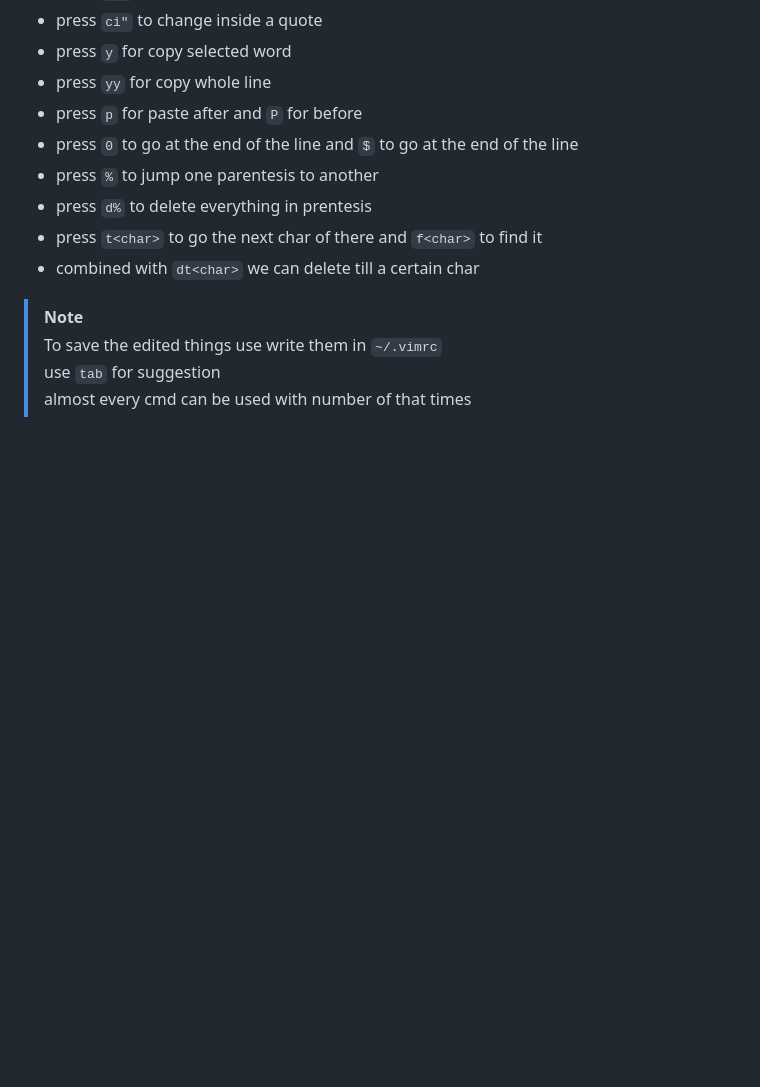
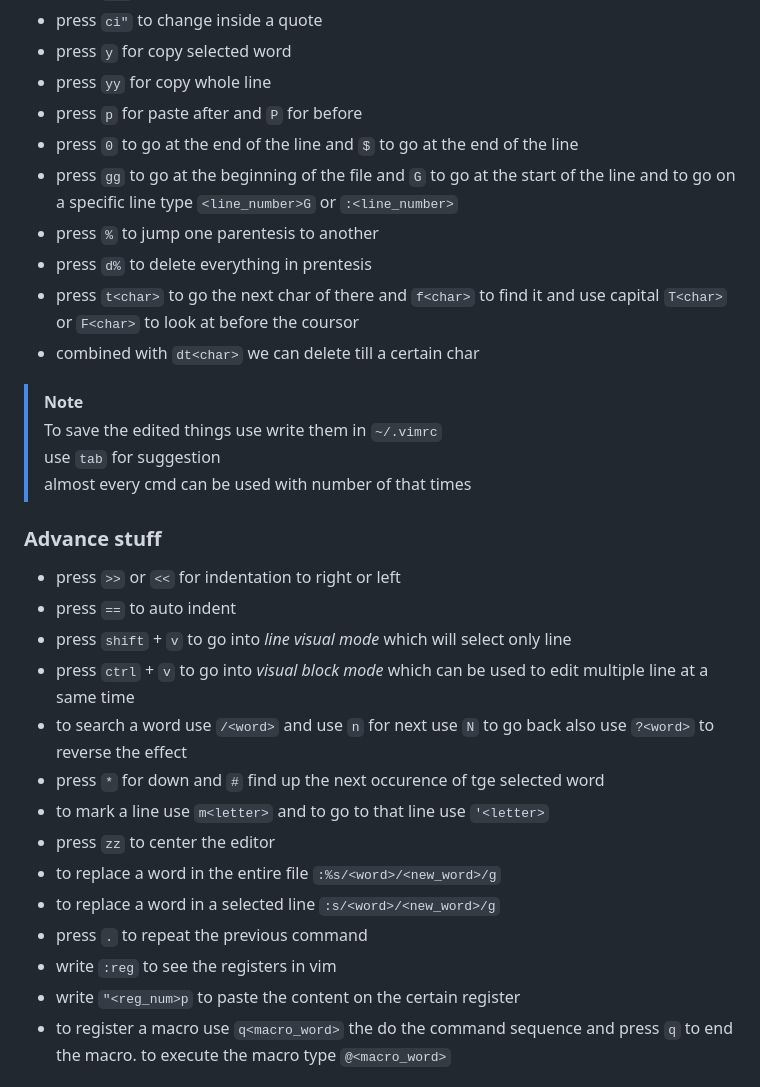
Before and after one commit to MAHMUD1223/ByteBook, a Markdown page: vim/README.md, the part around the change printed below. GitHub-like rendering; blank space fills up the shorter version.

```diff
--- a/vim/README.md
+++ b/vim/README.md
@@ -48,12 +48,31 @@ Overall, Vim is a versatile and efficient text editor with a rich history and a
 - press `yy` for copy whole line
 - press `p` for paste after and `P` for before
 - press `0` to go at the end of the line and `$` to go at the end of the line
+- press `gg` to go at the beginning of the file and `G` to go at the start of the line and to go on a specific line type `<line_number>G` or `:<line_number>`
 - press `%` to jump one parentesis to another
 - press `d%` to delete everything in prentesis
-- press `t<char>` to go the next char of there and `f<char>` to find it
+- press `t<char>` to go the next char of there and `f<char>` to find it and use capital `T<char>` or `F<char>` to look at before the coursor
 - combined with `dt<char>` we can delete till a certain char
 
 > [!NOTE]
 > To save the edited things use write them in `~/.vimrc` <br>
 > use `tab` for suggestion <br>
 > almost every cmd can be used with number of that times
+
+### Advance stuff
+
+- press `>>` or `<<` for indentation to right or left
+- press `==` to auto indent
+- press `shift` + `v` to go into _line visual mode_ which will select only line
+- press `ctrl` + `v` to go into _visual block mode_ which can be used to edit multiple line at a same time
+- to search a word use `/<word>` and use `n` for next use `N` to go back also use `?<word>` to reverse the effect
+- press `*` for down and `#` find up the next occurence of tge selected word
+- to mark a line use `m<letter>` and to go to that line use `'<letter>`
+- press `zz` to center the editor
+- to replace a word in the entire file `:%s/<word>/<new_word>/g`
+- to replace a word in a selected line `:s/<word>/<new_word>/g`
+- press `.` to repeat the previous command
+- write `:reg` to see the registers in vim
+- write `"<reg_num>p` to paste the content on the certain register
+- to register a macro use `q<macro_word>` the do the command sequence and press `q` to end the macro. to execute the macro type `@<macro_word>`
+
```
Also changed, not shown: other parts of vim/README.md (+73 -1 lines).
